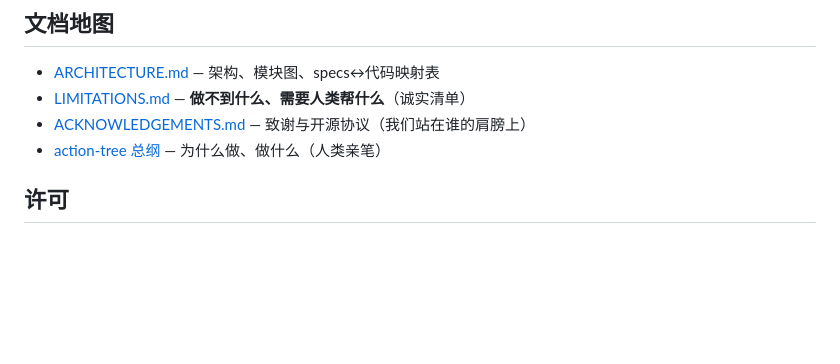
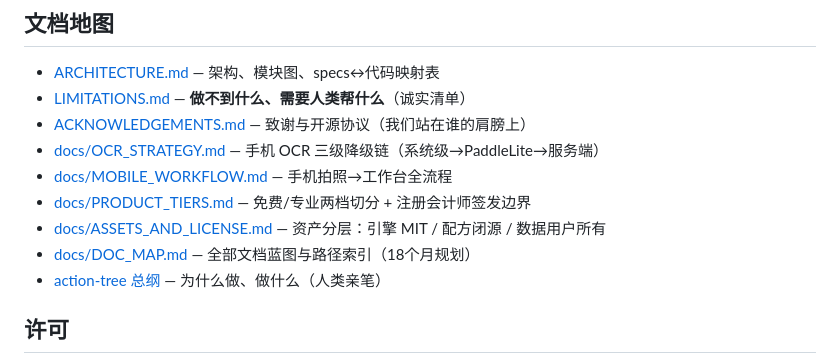
Before and after one commit to Ya-MiC/zhanzhen, a Markdown page: README.md, the part around the change. Drawn GitHub-style; blank space fills up the shorter version.

Commit message:
docs(readme): register five new strategy docs in doc map

```diff
--- a/README.md
+++ b/README.md
@@ -97,6 +97,11 @@ docker compose up --build
 - [ARCHITECTURE.md](ARCHITECTURE.md) — 架构、模块图、specs↔代码映射表
 - [LIMITATIONS.md](LIMITATIONS.md) — **做不到什么、需要人类帮什么**（诚实清单）
 - [ACKNOWLEDGEMENTS.md](ACKNOWLEDGEMENTS.md) — 致谢与开源协议（我们站在谁的肩膀上）
+- [docs/OCR_STRATEGY.md](docs/OCR_STRATEGY.md) — 手机 OCR 三级降级链（系统级→PaddleLite→服务端）
+- [docs/MOBILE_WORKFLOW.md](docs/MOBILE_WORKFLOW.md) — 手机拍照→工作台全流程
+- [docs/PRODUCT_TIERS.md](docs/PRODUCT_TIERS.md) — 免费/专业两档切分 + 注册会计师签发边界
+- [docs/ASSETS_AND_LICENSE.md](docs/ASSETS_AND_LICENSE.md) — 资产分层：引擎 MIT / 配方闭源 / 数据用户所有
+- [docs/DOC_MAP.md](docs/DOC_MAP.md) — 全部文档蓝图与路径索引（18个月规划）
 - [action-tree 总纲](https://github.com/Ya-MiC/action-tree) — 为什么做、做什么（人类亲笔）
 
 ## 许可
```
